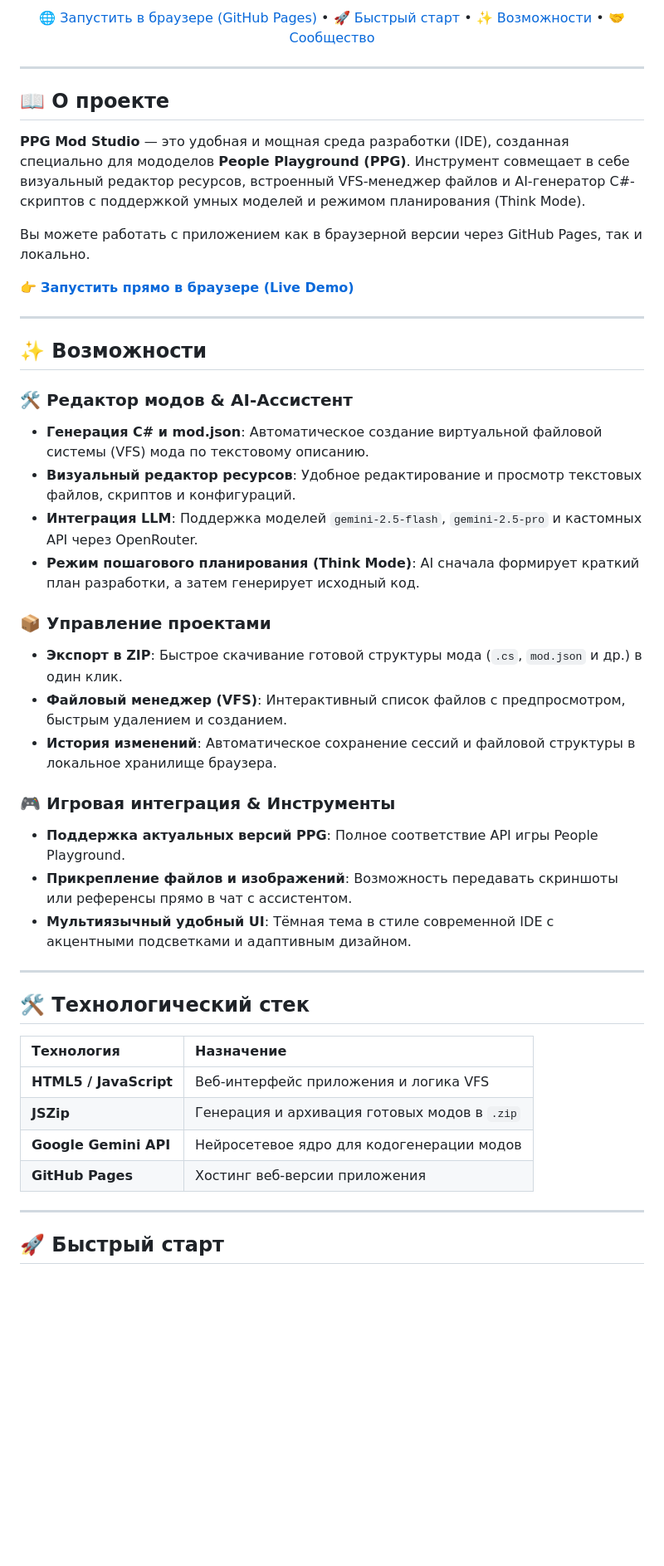
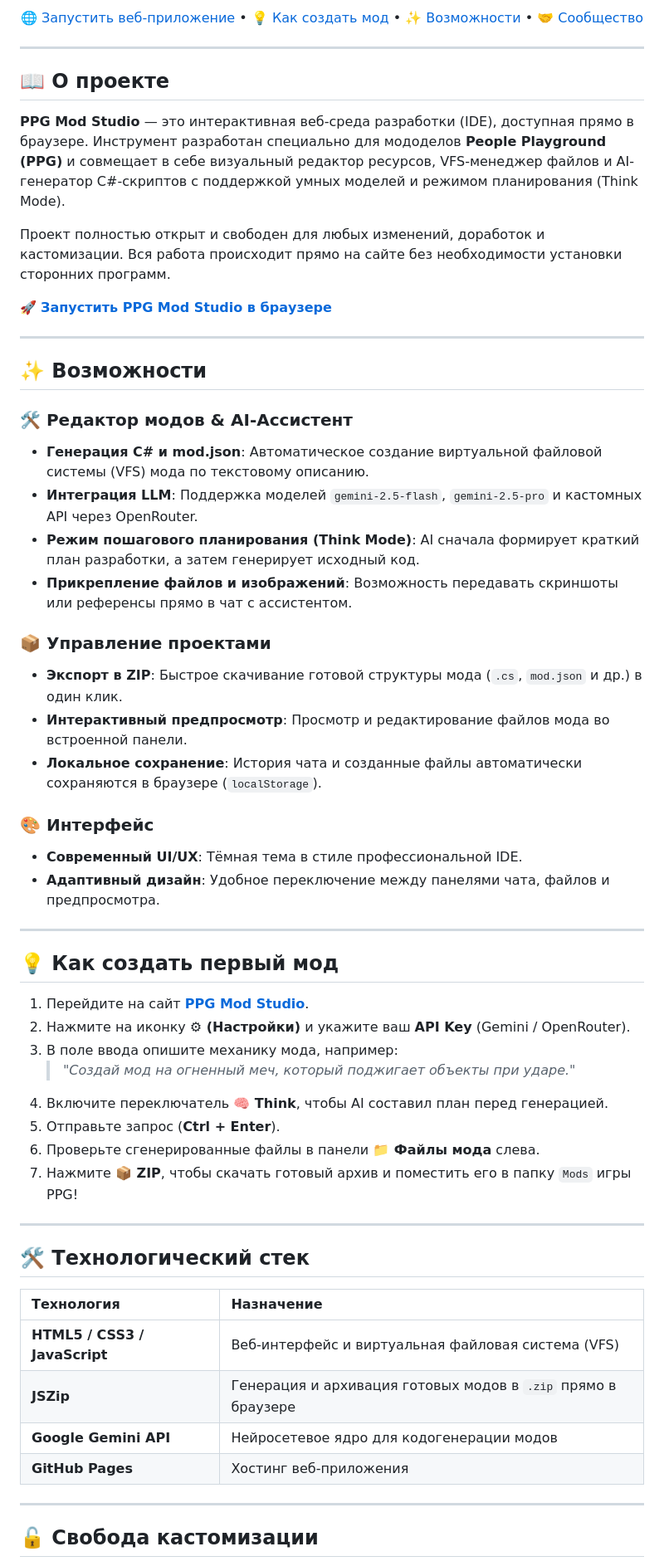
Before and after one commit to iljalepmets12-stack/ppg-mod-studio, a Markdown page: README.md, the part around one of its changes. Shown at 83% size. GitHub-like rendering; blank space fills up the shorter version.

```diff
--- a/README.md
+++ b/README.md
@@ -14,5 +13,5 @@
 
-[🌐 Запустить в браузере (GitHub Pages)](https://iljalepmets12-stack.github.io/ppg-mod-studio/) • [🚀 Быстрый старт](#-быстрый-старт) • [✨ Возможности](#-возможности) • [🤝 Сообщество](#-как-помочь-проекту)
+[🌐 Запустить веб-приложение](https://iljalepmets12-stack.github.io/ppg-mod-studio/) • [💡 Как создать мод](#-как-создать-первый-мод) • [✨ Возможности](#-возможности) • [🤝 Сообщество](#-как-помочь-проекту)
 
 </div>
 
@@ -20,11 +19,11 @@
 
 ## 📖 О проекте
 
-**PPG Mod Studio** — это удобная и мощная среда разработки (IDE), созданная специально для мододелов **People Playground (PPG)**. Инструмент совмещает в себе визуальный редактор ресурсов, встроенный VFS-менеджер файлов и AI-генератор C#-скриптов с поддержкой умных моделей и режимом планирования (Think Mode).
+**PPG Mod Studio** — это интерактивная веб-среда разработки (IDE), доступная прямо в браузере. Инструмент разработан специально для мододелов **People Playground (PPG)** и совмещает в себе визуальный редактор ресурсов, VFS-менеджер файлов и AI-генератор C#-скриптов с поддержкой умных моделей и режимом планирования (Think Mode).
 
-Вы можете работать с приложением как в браузерной версии через GitHub Pages, так и локально.
+Проект полностью открыт и свободен для любых изменений, доработок и кастомизации. Вся работа происходит прямо на сайте без необходимости установки сторонних программ.
 
-👉 **[Запустить прямо в браузере (Live Demo)](https://iljalepmets12-stack.github.io/ppg-mod-studio/)**
+🚀 **[Запустить PPG Mod Studio в браузере](https://iljalepmets12-stack.github.io/ppg-mod-studio/)**
 
 ---
 
@@ -32,19 +31,31 @@
 
 ### 🛠️ Редактор модов & AI-Ассистент
 - **Генерация C# и mod.json**: Автоматическое создание виртуальной файловой системы (VFS) мода по текстовому описанию.
-- **Визуальный редактор ресурсов**: Удобное редактирование и просмотр текстовых файлов, скриптов и конфигураций.
 - **Интеграция LLM**: Поддержка моделей `gemini-2.5-flash`, `gemini-2.5-pro` и кастомных API через OpenRouter.
 - **Режим пошагового планирования (Think Mode)**: AI сначала формирует краткий план разработки, а затем генерирует исходный код.
+- **Прикрепление файлов и изображений**: Возможность передавать скриншоты или референсы прямо в чат с ассистентом.
 
 ### 📦 Управление проектами
 - **Экспорт в ZIP**: Быстрое скачивание готовой структуры мода (`.cs`, `mod.json` и др.) в один клик.
-- **Файловый менеджер (VFS)**: Интерактивный список файлов с предпросмотром, быстрым удалением и созданием.
-- **История изменений**: Автоматическое сохранение сессий и файловой структуры в локальное хранилище браузера.
+- **Интерактивный предпросмотр**: Просмотр и редактирование файлов мода во встроенной панели.
+- **Локальное сохранение**: История чата и созданные файлы автоматически сохраняются в браузере (`localStorage`).
 
-### 🎮 Игровая интеграция & Инструменты
-- **Поддержка актуальных версий PPG**: Полное соответствие API игры People Playground.
-- **Прикрепление файлов и изображений**: Возможность передавать скриншоты или референсы прямо в чат с ассистентом.
-- **Мультиязычный удобный UI**: Тёмная тема в стиле современной IDE с акцентными подсветками и адаптивным дизайном.
+### 🎨 Интерфейс
+- **Современный UI/UX**: Тёмная тема в стиле профессиональной IDE.
+- **Адаптивный дизайн**: Удобное переключение между панелями чата, файлов и предпросмотра.
+
+---
+
+## 💡 Как создать первый мод
+
+1. Перейдите на сайт **[PPG Mod Studio](https://iljalepmets12-stack.github.io/ppg-mod-studio/)**.
+2. Нажмите на иконку **⚙ (Настройки)** и укажите ваш **API Key** (Gemini / OpenRouter).
+3. В поле ввода опишите механику мода, например:
+   > *"Создай мод на огненный меч, который поджигает объекты при ударе."*
+4. Включите переключатель **🧠 Think**, чтобы AI составил план перед генерацией.
+5. Отправьте запрос (**Ctrl + Enter**).
+6. Проверьте сгенерированные файлы в панели **📁 Файлы мода** слева.
+7. Нажмите **📦 ZIP**, чтобы скачать готовый архив и поместить его в папку `Mods` игры PPG!
 
 ---
 
@@ -52,12 +63,12 @@
 
 | Технология | Назначение |
 | :--- | :--- |
-| **HTML5 / JavaScript** | Веб-интерфейс приложения и логика VFS |
-| **JSZip** | Генерация и архивация готовых модов в `.zip` |
+| **HTML5 / CSS3 / JavaScript** | Веб-интерфейс и виртуальная файловая система (VFS) |
+| **JSZip** | Генерация и архивация готовых модов в `.zip` прямо в браузере |
 | **Google Gemini API** | Нейросетевое ядро для кодогенерации модов |
-| **GitHub Pages** | Хостинг веб-версии приложения |
+| **GitHub Pages** | Хостинг веб-приложения |
 
 ---
 
-## 🚀 Быстрый старт
+## 🔓 Свобода кастомизации
 
```
Also changed, not shown: other parts of README.md (+22 -5 lines).
